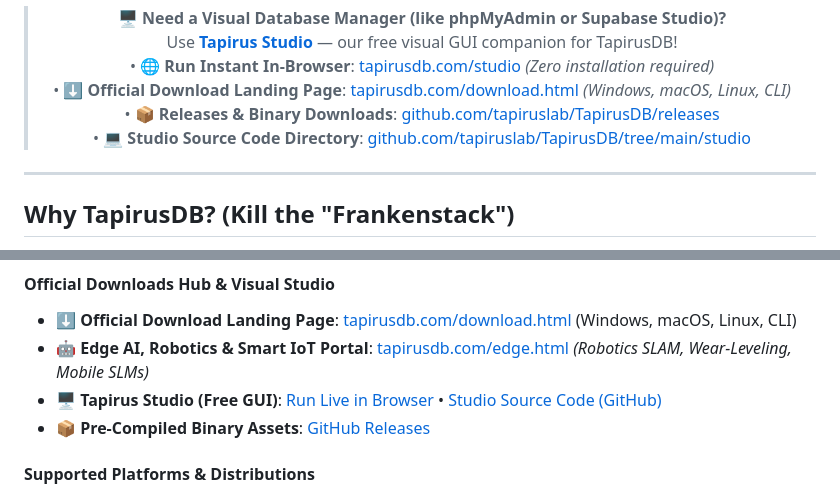
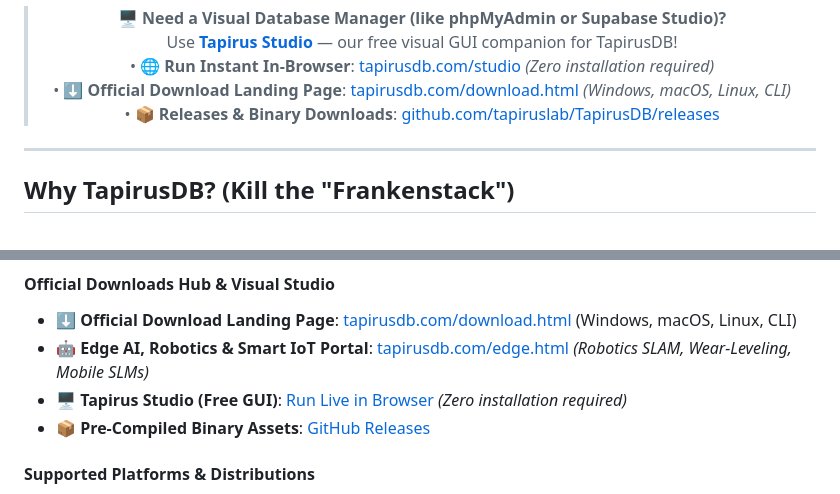
Before and after one commit to tapiruslab/TapirusDB, a Markdown page: README.md, 2 parts joined by grey strips. Drawn GitHub-style.

Commit message:
docs: remove obsolete studio tree/main link from README

```diff
--- a/README.md
+++ b/README.md
@@ -27,7 +27,6 @@
 > • **🌐 Run Instant In-Browser**: [tapirusdb.com/studio](https://tapirusdb.com/studio/index.html) *(Zero installation required)*
 > • **⬇️ Official Download Landing Page**: [tapirusdb.com/download.html](https://tapirusdb.com/download.html) *(Windows, macOS, Linux, CLI)*
 > • **📦 Releases & Binary Downloads**: [github.com/tapiruslab/TapirusDB/releases](https://github.com/tapiruslab/TapirusDB/releases)
-> • **💻 Studio Source Code Directory**: [github.com/tapiruslab/TapirusDB/tree/main/studio](https://github.com/tapiruslab/TapirusDB/tree/main/studio)
 
 </div>
 
@@ -90,7 +89,7 @@ Modern AI and edge developers are forced into **Fragmented Polyglot Persistence*
 #### Official Downloads Hub & Visual Studio
 * ⬇️ **Official Download Landing Page**: [tapirusdb.com/download.html](https://tapirusdb.com/download.html) (Windows, macOS, Linux, CLI)
 * 🤖 **Edge AI, Robotics & Smart IoT Portal**: [tapirusdb.com/edge.html](https://tapirusdb.com/edge.html) *(Robotics SLAM, Wear-Leveling, Mobile SLMs)*
-* 🖥️ **Tapirus Studio (Free GUI)**: [Run Live in Browser](https://tapirusdb.com/studio/index.html) • [Studio Source Code (GitHub)](https://github.com/tapiruslab/TapirusDB/tree/main/studio)
+* 🖥️ **Tapirus Studio (Free GUI)**: [Run Live in Browser](https://tapirusdb.com/studio/index.html) *(Zero installation required)*
 * 📦 **Pre-Compiled Binary Assets**: [GitHub Releases](https://github.com/tapiruslab/TapirusDB/releases)
 
 #### Supported Platforms & Distributions
```
